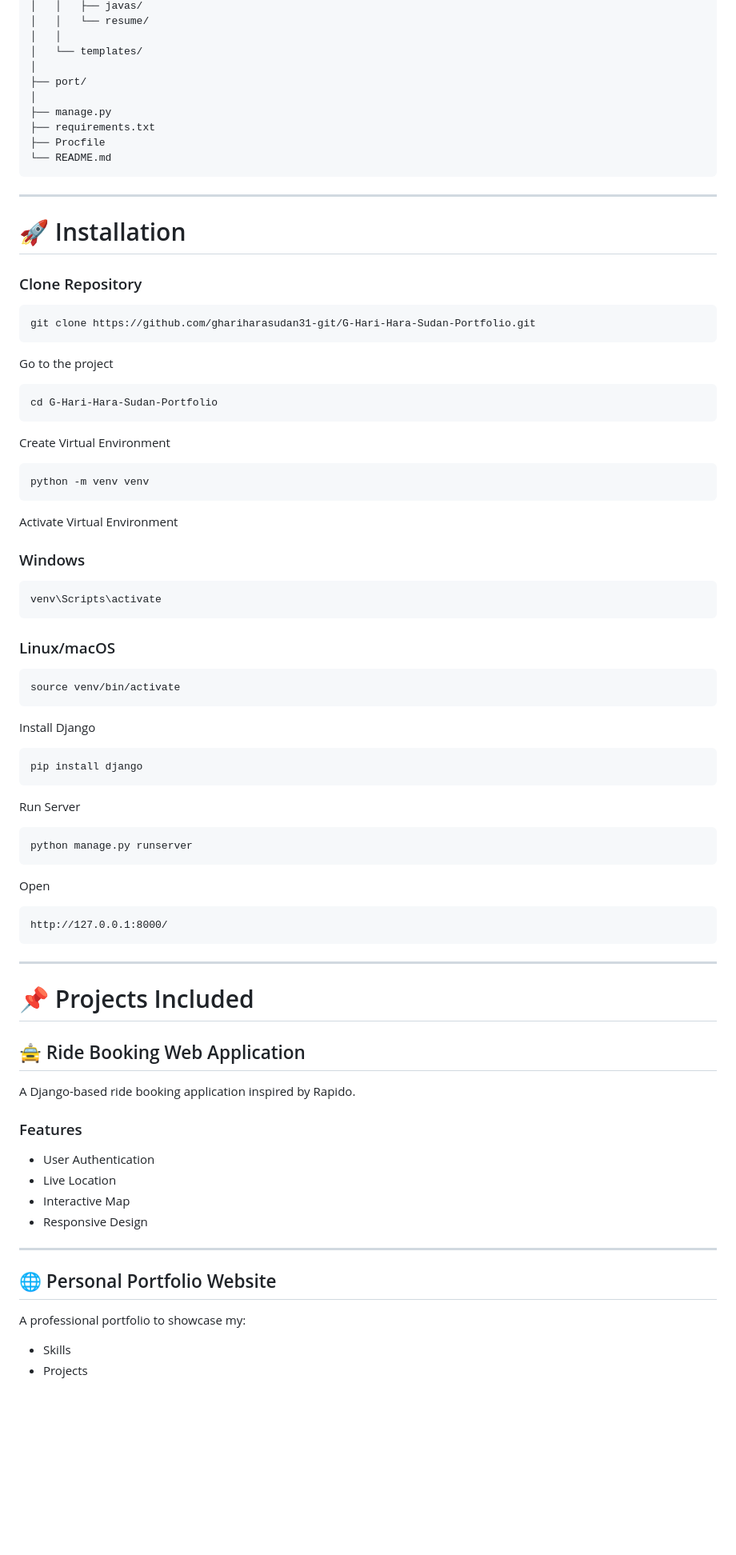
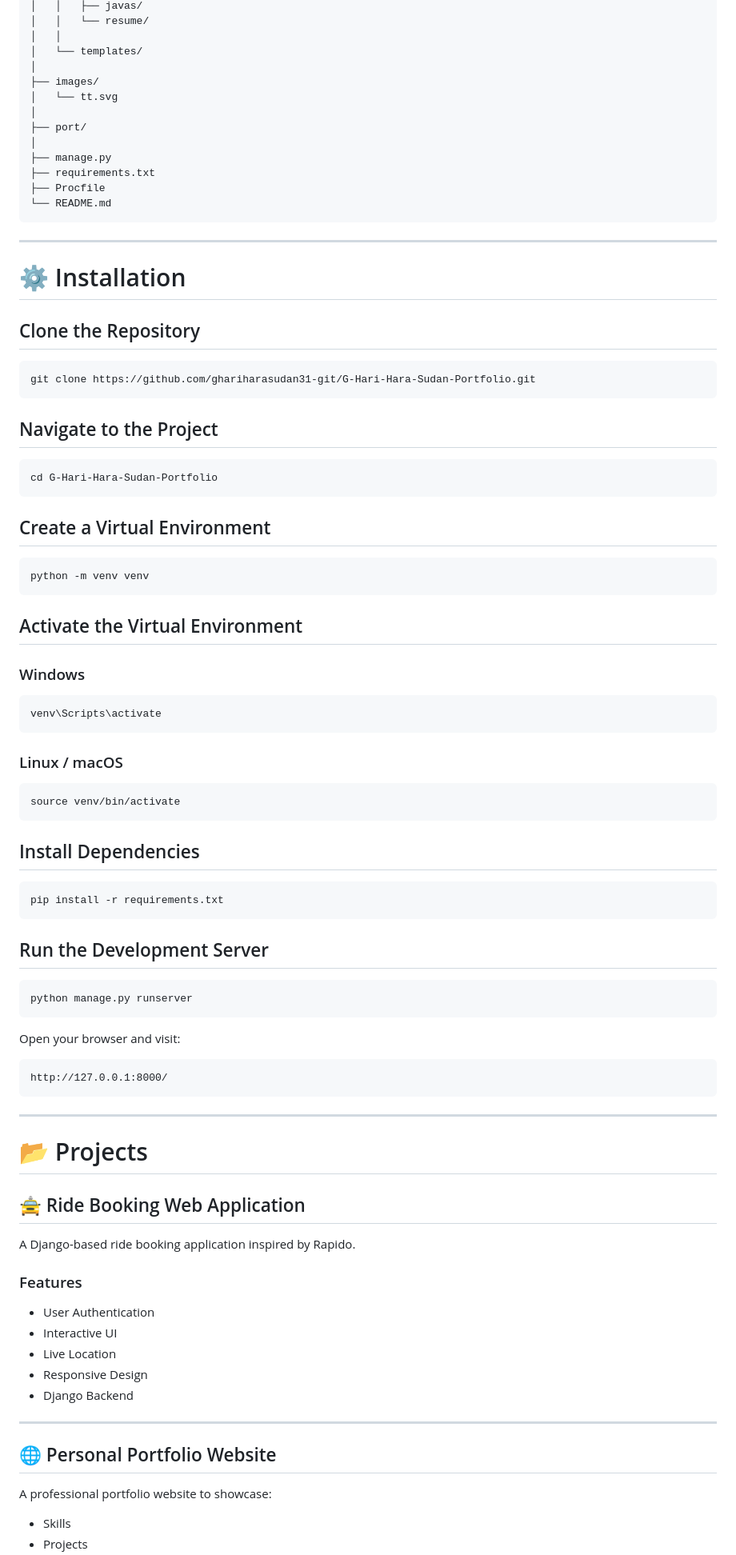
Before and after one commit to ghariharasudan31-git/G-Hari-Hara-Sudan-Portfolio, a Markdown page: README.md, the part around one of its changes. Shown at 80% size. Drawn GitHub-style; blank space fills up the shorter version.

````diff
--- a/README.md
+++ b/README.md
@@ -81,6 +92,9 @@ G-Hari-Hara-Sudan-Portfolio/
 │   │
 │   └── templates/
 │
+├── images/
+│   └── tt.svg
+│
 ├── port/
 │
 ├── manage.py
@@ -91,27 +105,27 @@ G-Hari-Hara-Sudan-Portfolio/
 
 ---
 
-# 🚀 Installation
+# ⚙️ Installation
 
-### Clone Repository
+## Clone the Repository
 
 ```bash
 git clone https://github.com/ghariharasudan31-git/G-Hari-Hara-Sudan-Portfolio.git
 ```
 
-Go to the project
+## Navigate to the Project
 
 ```bash
 cd G-Hari-Hara-Sudan-Portfolio
 ```
 
-Create Virtual Environment
+## Create a Virtual Environment
 
 ```bash
 python -m venv venv
 ```
 
-Activate Virtual Environment
+## Activate the Virtual Environment
 
 ### Windows
 
@@ -119,25 +133,25 @@ Activate Virtual Environment
 venv\Scripts\activate
 ```
 
-### Linux/macOS
+### Linux / macOS
 
 ```bash
 source venv/bin/activate
 ```
 
-Install Django
+## Install Dependencies
 
 ```bash
-pip install django
+pip install -r requirements.txt
 ```
 
-Run Server
+## Run the Development Server
 
 ```bash
 python manage.py runserver
 ```
 
-Open
+Open your browser and visit:
 
 ```text
 http://127.0.0.1:8000/
@@ -145,7 +159,7 @@ http://127.0.0.1:8000/
 
 ---
 
-# 📌 Projects Included
+# 📂 Projects
 
 ## 🚖 Ride Booking Web Application
 
@@ -154,15 +168,16 @@ A Django-based ride booking application inspired by Rapido.
 ### Features
 
 - User Authentication
+- Interactive UI
 - Live Location
-- Interactive Map
 - Responsive Design
+- Django Backend
 
 ---
 
 ## 🌐 Personal Portfolio Website
 
-A professional portfolio to showcase my:
+A professional portfolio website to showcase:
 
 - Skills
 - Projects
````
Also changed, not shown: other parts of README.md (+65 -50 lines).
